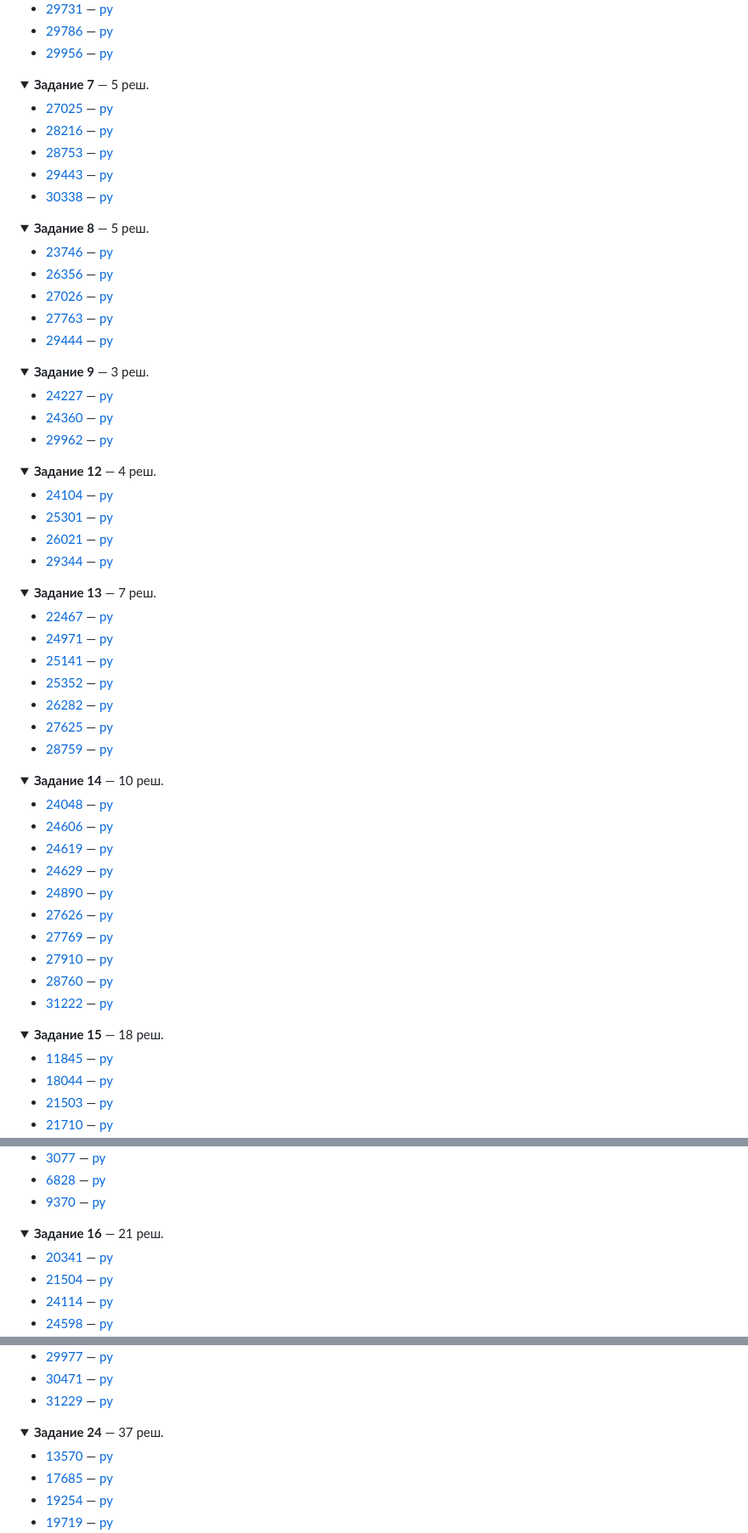
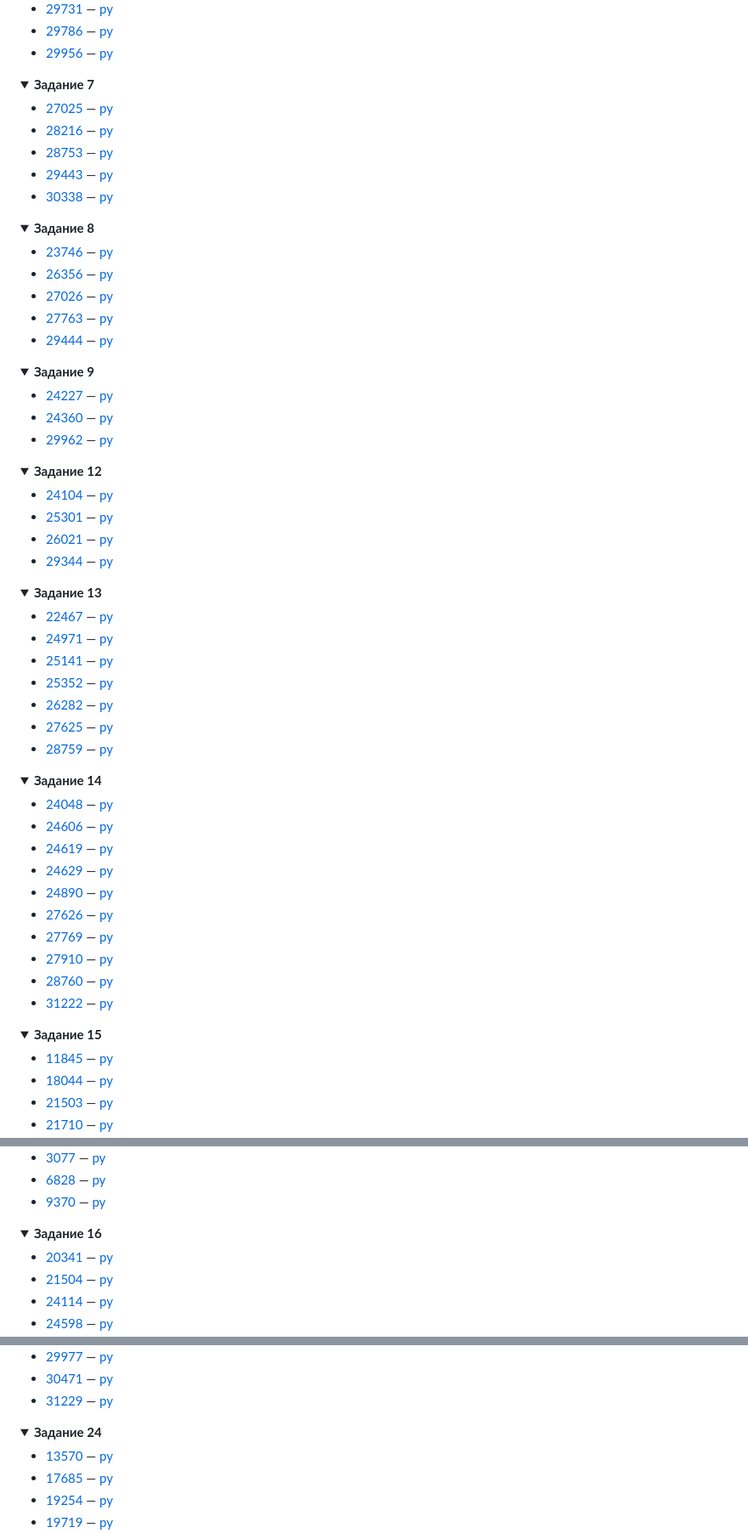
Before and after one commit to neonco/EGE2026, a Markdown page: README.md, 3 parts joined by grey strips. Shown at 85% size. Drawn GitHub-style; folded sections open.

```diff
--- a/README.md
+++ b/README.md
@@ -75,7 +44,7 @@ ID ведёт на задачу на kompege, `py` — на файл решен
 
 </details>
 
-<details><summary><b>Задание 7</b> — 5 реш.</summary>
+<details><summary><b>Задание 7</b></summary>
 
 - [27025](https://kompege.ru/task?id=27025) — [py](kompege/zadachi_po_nomeru/task7/27025.py)
 - [28216](https://kompege.ru/task?id=28216) — [py](kompege/zadachi_po_nomeru/task7/28216.py)
@@ -85,7 +54,7 @@ ID ведёт на задачу на kompege, `py` — на файл решен
 
 </details>
 
-<details><summary><b>Задание 8</b> — 5 реш.</summary>
+<details><summary><b>Задание 8</b></summary>
 
 - [23746](https://kompege.ru/task?id=23746) — [py](kompege/zadachi_po_nomeru/task8/23746.py)
 - [26356](https://kompege.ru/task?id=26356) — [py](kompege/zadachi_po_nomeru/task8/26356.py)
@@ -95,7 +64,7 @@ ID ведёт на задачу на kompege, `py` — на файл решен
 
 </details>
 
-<details><summary><b>Задание 9</b> — 3 реш.</summary>
+<details><summary><b>Задание 9</b></summary>
 
 - [24227](https://kompege.ru/task?id=24227) — [py](kompege/zadachi_po_nomeru/task9/24227.py)
 - [24360](https://kompege.ru/task?id=24360) — [py](kompege/zadachi_po_nomeru/task9/24360.py)
@@ -103,7 +72,7 @@ ID ведёт на задачу на kompege, `py` — на файл решен
 
 </details>
 
-<details><summary><b>Задание 12</b> — 4 реш.</summary>
+<details><summary><b>Задание 12</b></summary>
 
 - [24104](https://kompege.ru/task?id=24104) — [py](kompege/zadachi_po_nomeru/task12/24104.py)
 - [25301](https://kompege.ru/task?id=25301) — [py](kompege/zadachi_po_nomeru/task12/25301.py)
@@ -112,7 +81,7 @@ ID ведёт на задачу на kompege, `py` — на файл решен
 
 </details>
 
-<details><summary><b>Задание 13</b> — 7 реш.</summary>
+<details><summary><b>Задание 13</b></summary>
 
 - [22467](https://kompege.ru/task?id=22467) — [py](kompege/zadachi_po_nomeru/task13/22467.py)
 - [24971](https://kompege.ru/task?id=24971) — [py](kompege/zadachi_po_nomeru/task13/24971.py)
@@ -124,7 +93,7 @@ ID ведёт на задачу на kompege, `py` — на файл решен
 
 </details>
 
-<details><summary><b>Задание 14</b> — 10 реш.</summary>
+<details><summary><b>Задание 14</b></summary>
 
 - [24048](https://kompege.ru/task?id=24048) — [py](kompege/zadachi_po_nomeru/task14/24048.py)
 - [24606](https://kompege.ru/task?id=24606) — [py](kompege/zadachi_po_nomeru/task14/24606.py)
@@ -139,7 +108,7 @@ ID ведёт на задачу на kompege, `py` — на файл решен
 
 </details>
 
-<details><summary><b>Задание 15</b> — 18 реш.</summary>
+<details><summary><b>Задание 15</b></summary>
 
 - [11845](https://kompege.ru/task?id=11845) — [py](kompege/zadachi_po_nomeru/task15/11845.py)
 - [18044](https://kompege.ru/task?id=18044) — [py](kompege/zadachi_po_nomeru/task15/18044.py)
@@ -162,7 +131,7 @@ ID ведёт на задачу на kompege, `py` — на файл решен
 
 </details>
 
-<details><summary><b>Задание 16</b> — 21 реш.</summary>
+<details><summary><b>Задание 16</b></summary>
 
 - [20341](https://kompege.ru/task?id=20341) — [py](kompege/zadachi_po_nomeru/task16/20341.py)
 - [21504](https://kompege.ru/task?id=21504) — [py](kompege/zadachi_po_nomeru/task16/21504.py)
@@ -234,7 +203,7 @@ ID ведёт на задачу на kompege, `py` — на файл решен
 
 </details>
 
-<details><summary><b>Задание 24</b> — 37 реш.</summary>
+<details><summary><b>Задание 24</b></summary>
 
 - [13570](https://kompege.ru/task?id=13570) — [py](kompege/zadachi_po_nomeru/task24/13570.py)
 - [17685](https://kompege.ru/task?id=17685) — [py](kompege/zadachi_po_nomeru/task24/17685.py)
```
Also changed, not shown: other parts of README.md (+9 -40 lines).
